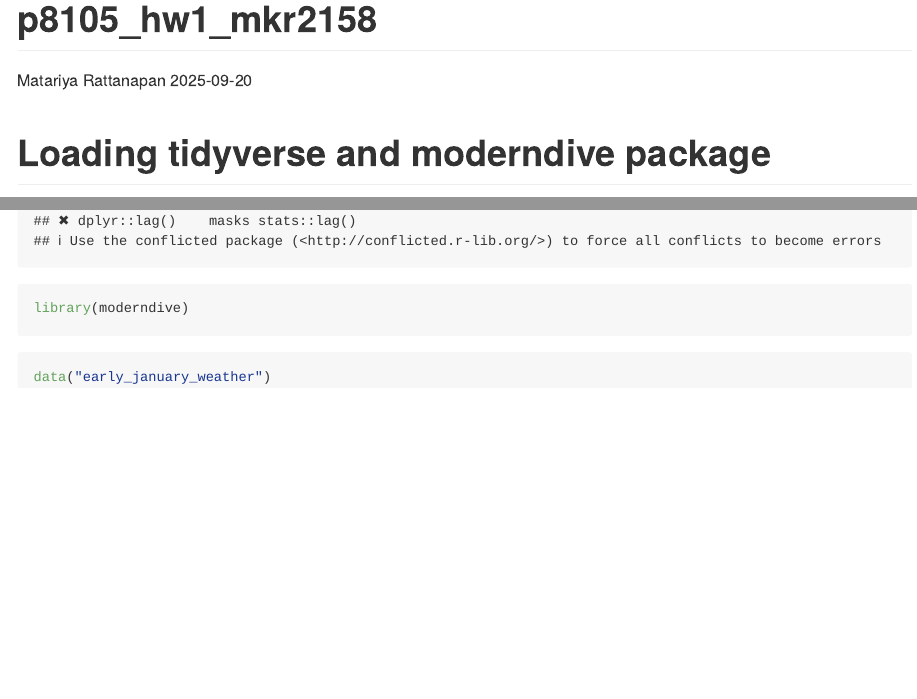
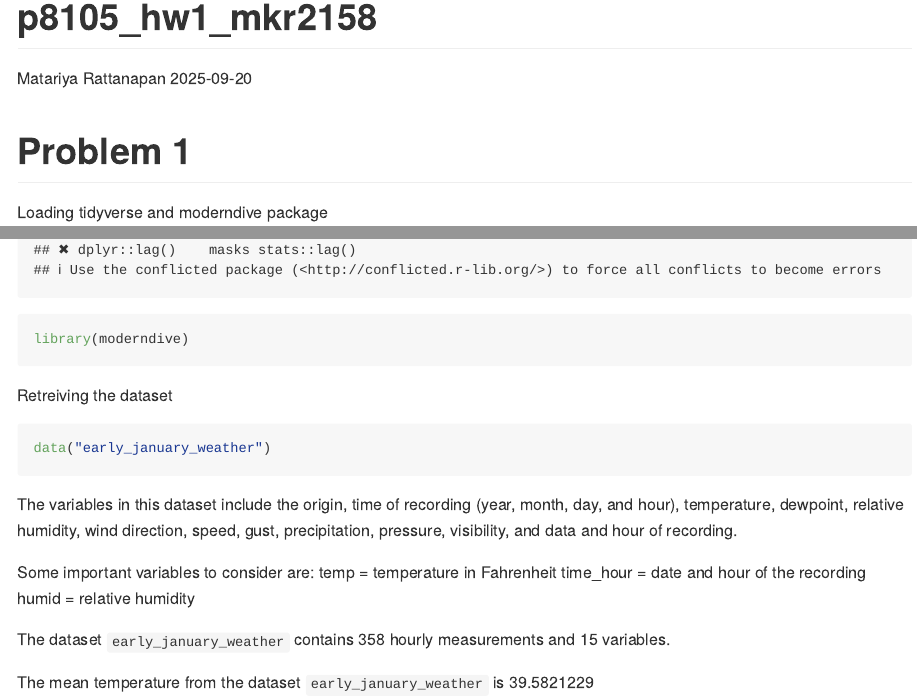
Before and after one commit to mataratt/p8105_hw1_mkr2158, an R Markdown document (p8105_hw1_mkr2158.Rmd): the page in a window 1100 px wide, from its top, and a second part further down, joined at a grey line. The pictures show the output file p8105_hw1_mkr2158.md that the author committed with the source, drawn offline in the style of GitHub.

Commit message:
Calculated the the size of the dataset (using nrow and ncol) and mean temperature.

````diff
--- a/p8105_hw1_mkr2158.Rmd
+++ b/p8105_hw1_mkr2158.Rmd
@@ -6,13 +6,27 @@ output: github_document
 date: "2025-09-20"
 ---
 
-# Loading tidyverse and moderndive package
+# Problem 1
+
+Loading tidyverse and moderndive package
 
 ```{r}
 library(tidyverse)
 library(moderndive)
 ```
 
+Retreiving the dataset
 ```{r}
 data("early_january_weather")
 ```
+
+The variables in this dataset include the origin, time of recording (year, month, day, and hour), temperature, dewpoint, relative humidity, wind direction, speed, gust, precipitation, pressure, visibility, and data and hour of recording.
+
+Some important variables to consider are:
+temp = temperature in Fahrenheit
+time_hour = date and hour of the recording
+humid = relative humidity
+
+The dataset `early_january_weather` contains `r nrow(early_january_weather)` hourly measurements and `r ncol(early_january_weather)` variables.
+
+The mean temperature from the dataset `early_january_weather` is `r mean(pull(early_january_weather,temp))`
````
Also changed, not shown: p8105_hw1_mkr2158.md.
